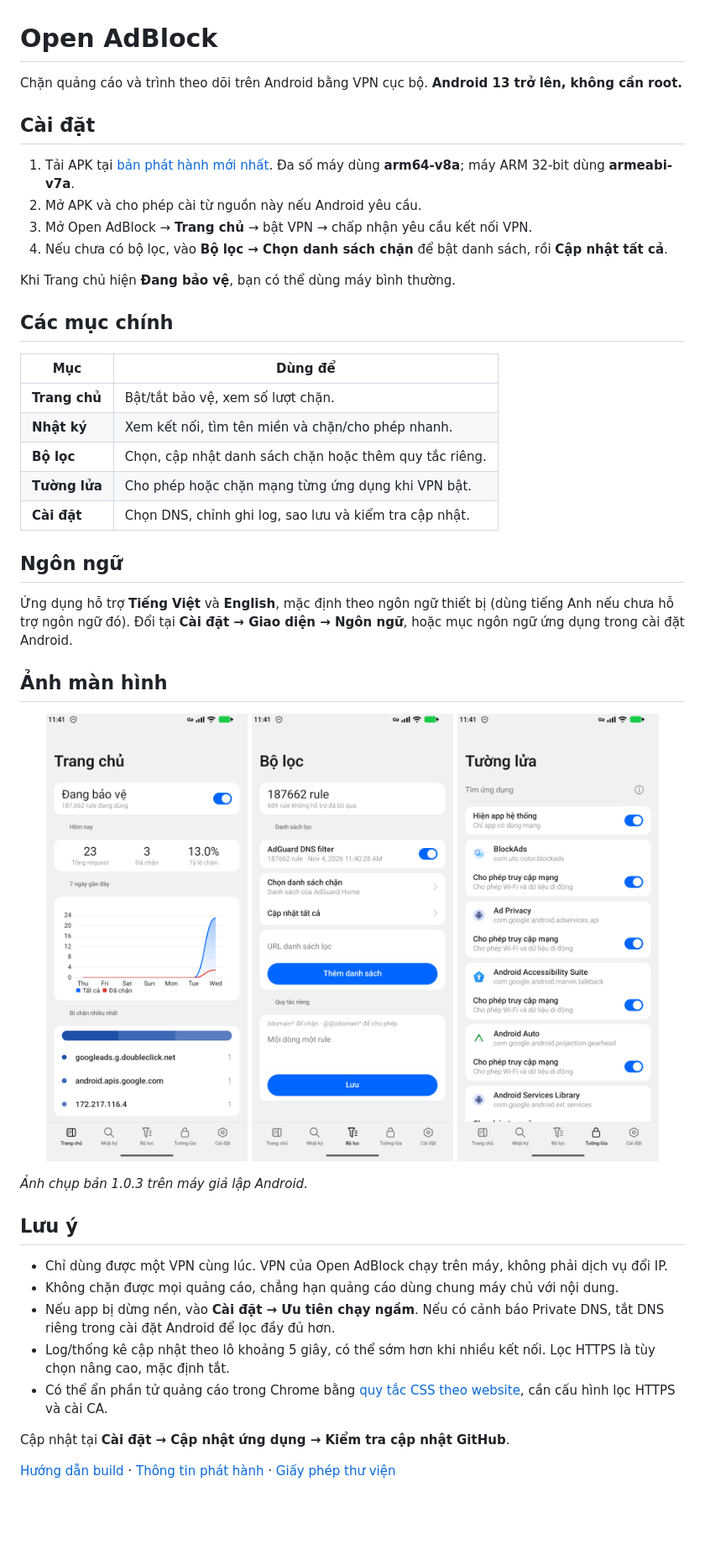
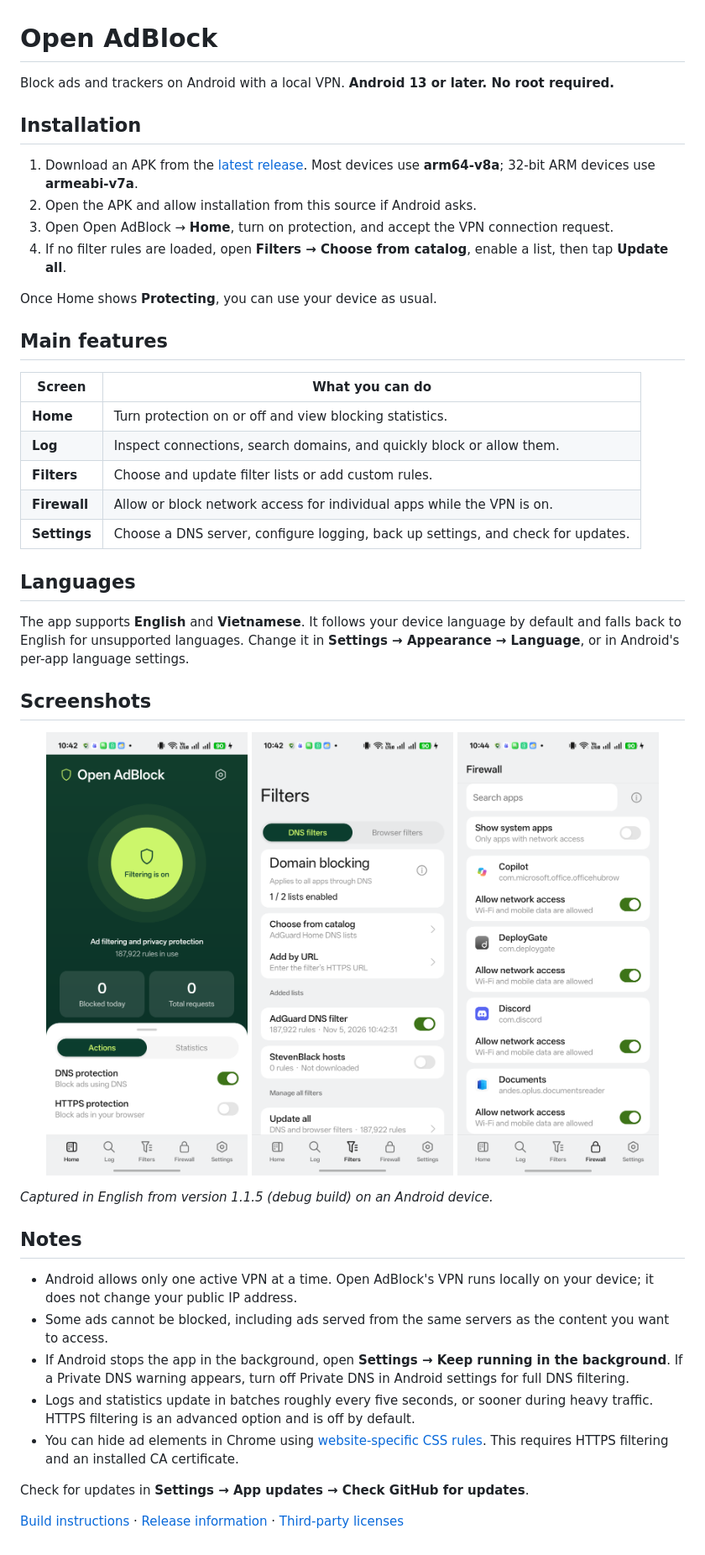
Before and after one commit to ToThangGTVT/coloros-block-ads, a Markdown page: README.md, the part around one of its changes. Shown at 84% size. Rendered like a GitHub page; pictures changed too: docs/screenshots/filters.png, docs/screenshots/firewall.png, docs/screenshots/home.png; blank space fills up the shorter version.

Commit message:
docs: update English README and app screenshots

```diff
--- a/README.md
+++ b/README.md
@@ -1,30 +1,30 @@
 # Open AdBlock
 
-Chặn quảng cáo và trình theo dõi trên Android bằng VPN cục bộ. **Android 13 trở lên, không cần root.**
+Block ads and trackers on Android with a local VPN. **Android 13 or later. No root required.**
 
-## Cài đặt
+## Installation
 
-1. Tải APK tại [bản phát hành mới nhất](https://github.com/ToThangGTVT/coloros-block-ads/releases/latest). Đa số máy dùng **arm64-v8a**; máy ARM 32-bit dùng **armeabi-v7a**.
-2. Mở APK và cho phép cài từ nguồn này nếu Android yêu cầu.
-3. Mở Open AdBlock → **Trang chủ** → bật VPN → chấp nhận yêu cầu kết nối VPN.
-4. Nếu chưa có bộ lọc, vào **Bộ lọc → Chọn danh sách chặn** để bật danh sách, rồi **Cập nhật tất cả**.
+1. Download an APK from the [latest release](https://github.com/ToThangGTVT/coloros-block-ads/releases/latest). Most devices use **arm64-v8a**; 32-bit ARM devices use **armeabi-v7a**.
+2. Open the APK and allow installation from this source if Android asks.
+3. Open Open AdBlock → **Home**, turn on protection, and accept the VPN connection request.
+4. If no filter rules are loaded, open **Filters → Choose from catalog**, enable a list, then tap **Update all**.
 
-Khi Trang chủ hiện **Đang bảo vệ**, bạn có thể dùng máy bình thường.
+Once Home shows **Protecting**, you can use your device as usual.
 
-## Các mục chính
+## Main features
 
-| Mục | Dùng để |
+| Screen | What you can do |
 | --- | --- |
-| **Trang chủ** | Bật/tắt bảo vệ, xem số lượt chặn. |
-| **Nhật ký** | Xem kết nối, tìm tên miền và chặn/cho phép nhanh. |
-| **Bộ lọc** | Chọn, cập nhật danh sách chặn hoặc thêm quy tắc riêng. |
-| **Tường lửa** | Cho phép hoặc chặn mạng từng ứng dụng khi VPN bật. |
-| **Cài đặt** | Chọn DNS, chỉnh ghi log, sao lưu và kiểm tra cập nhật. |
+| **Home** | Turn protection on or off and view blocking statistics. |
+| **Log** | Inspect connections, search domains, and quickly block or allow them. |
+| **Filters** | Choose and update filter lists or add custom rules. |
+| **Firewall** | Allow or block network access for individual apps while the VPN is on. |
+| **Settings** | Choose a DNS server, configure logging, back up settings, and check for updates. |
 
-## Ngôn ngữ
+## Languages
 
-Ứng dụng hỗ trợ **Tiếng Việt** và **English**, mặc định theo ngôn ngữ thiết bị (dùng tiếng Anh nếu chưa hỗ trợ ngôn ngữ đó). Đổi tại **Cài đặt → Giao diện → Ngôn ngữ**, hoặc mục ngôn ngữ ứng dụng trong cài đặt Android.
+The app supports **English** and **Vietnamese**. It follows your device language by default and falls back to English for unsupported languages. Change it in **Settings → Appearance → Language**, or in Android's per-app language settings.
 
-## Ảnh màn hình
+## Screenshots
 
 <p align="center">
@@ -34,15 +34,15 @@ Khi Trang chủ hiện **Đang bảo vệ**, bạn có thể dùng máy bình th
 </p>
 
-*Ảnh chụp bản 1.0.3 trên máy giả lập Android.*
+*Captured in English from version 1.1.5 (debug build) on an Android device.*
 
-## Lưu ý
+## Notes
 
-- Chỉ dùng được một VPN cùng lúc. VPN của Open AdBlock chạy trên máy, không phải dịch vụ đổi IP.
-- Không chặn được mọi quảng cáo, chẳng hạn quảng cáo dùng chung máy chủ với nội dung.
-- Nếu app bị dừng nền, vào **Cài đặt → Ưu tiên chạy ngầm**. Nếu có cảnh báo Private DNS, tắt DNS riêng trong cài đặt Android để lọc đầy đủ hơn.
-- Log/thống kê cập nhật theo lô khoảng 5 giây, có thể sớm hơn khi nhiều kết nối. Lọc HTTPS là tùy chọn nâng cao, mặc định tắt.
-- Có thể ẩn phần tử quảng cáo trong Chrome bằng [quy tắc CSS theo website](docs/cosmetic-filtering.md), cần cấu hình lọc HTTPS và cài CA.
+- Android allows only one active VPN at a time. Open AdBlock's VPN runs locally on your device; it does not change your public IP address.
+- Some ads cannot be blocked, including ads served from the same servers as the content you want to access.
+- If Android stops the app in the background, open **Settings → Keep running in the background**. If a Private DNS warning appears, turn off Private DNS in Android settings for full DNS filtering.
+- Logs and statistics update in batches roughly every five seconds, or sooner during heavy traffic. HTTPS filtering is an advanced option and is off by default.
+- You can hide ad elements in Chrome using [website-specific CSS rules](docs/cosmetic-filtering.md). This requires HTTPS filtering and an installed CA certificate.
 
-Cập nhật tại **Cài đặt → Cập nhật ứng dụng → Kiểm tra cập nhật GitHub**.
+Check for updates in **Settings → App updates → Check GitHub for updates**.
 
-[Hướng dẫn build](docs/build.md) · [Thông tin phát hành](docs/releases.md) · [Giấy phép thư viện](THIRD_PARTY_LICENSES.md)
+[Build instructions](docs/build.md) · [Release information](docs/releases.md) · [Third-party licenses](THIRD_PARTY_LICENSES.md)
```
Also changed, not shown: other parts of README.md (+3 -3 lines).
